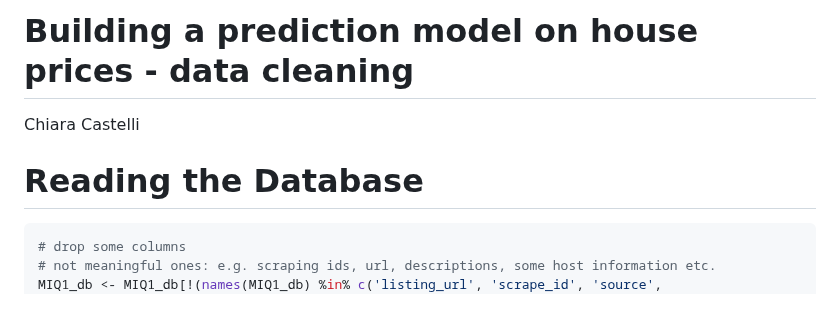
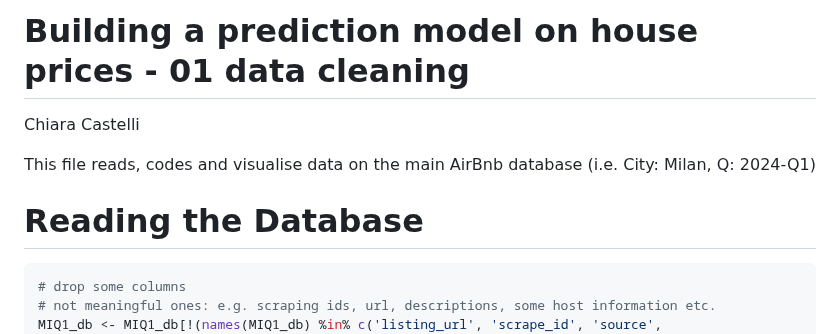
Before and after one commit to ccastelli1994/DataAnalysis3, a Markdown page: Assignment2/Part1_modelling/01_airbnb_datacleaning.md, the part around the change. GitHub-like rendering; blank space fills up the shorter version.

````diff
--- a/Assignment2/Part1_modelling/01_airbnb_datacleaning.md
+++ b/Assignment2/Part1_modelling/01_airbnb_datacleaning.md
@@ -1,8 +1,11 @@
-Building a prediction model on house prices - data cleaning
+Building a prediction model on house prices - 01 data cleaning
 ================
 Chiara Castelli
 
+This file reads, codes and visualise data on the main AirBnb database (i.e. City: Milan, Q: 2024-Q1)
+
 # Reading the Database
+
 
 ``` r
 # drop some columns
````
